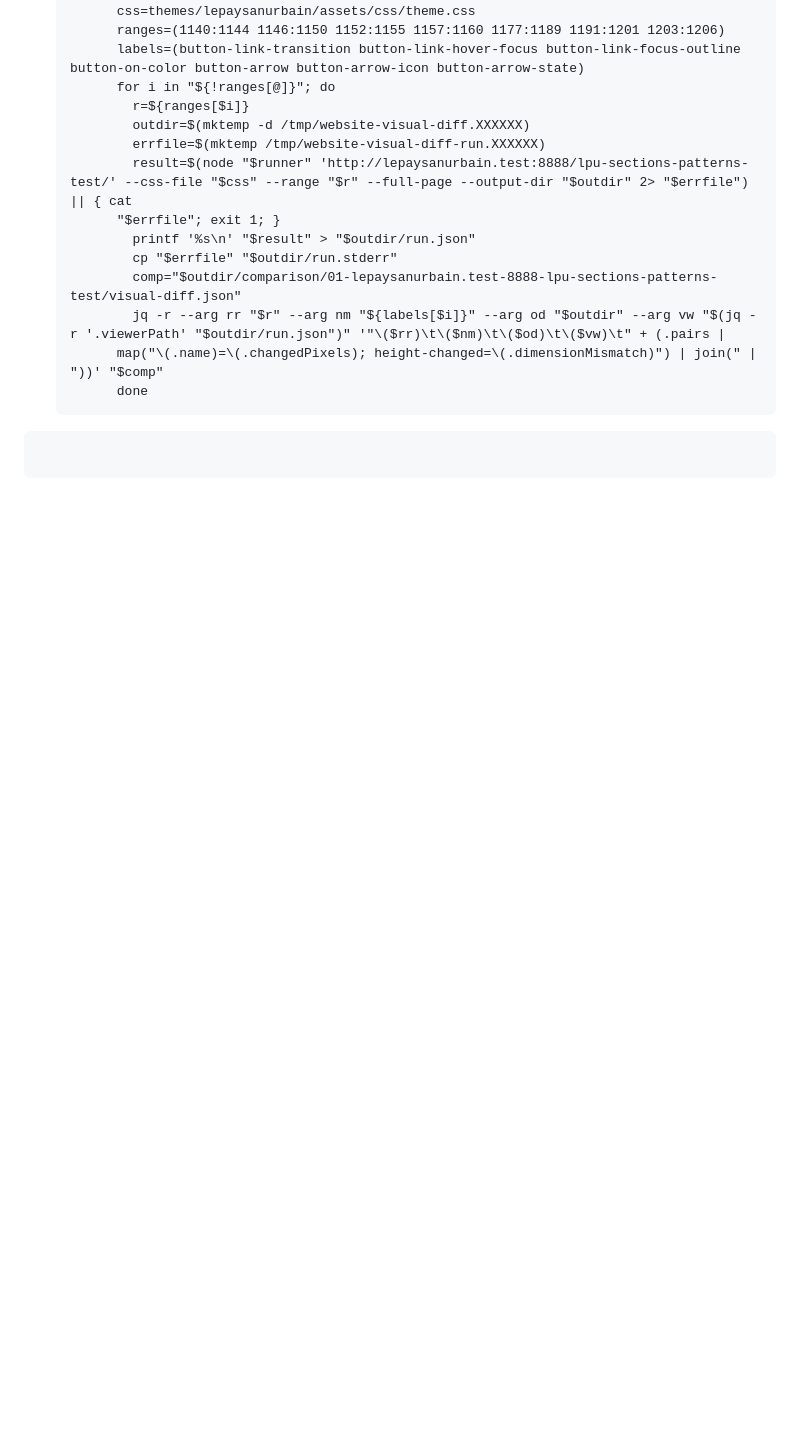
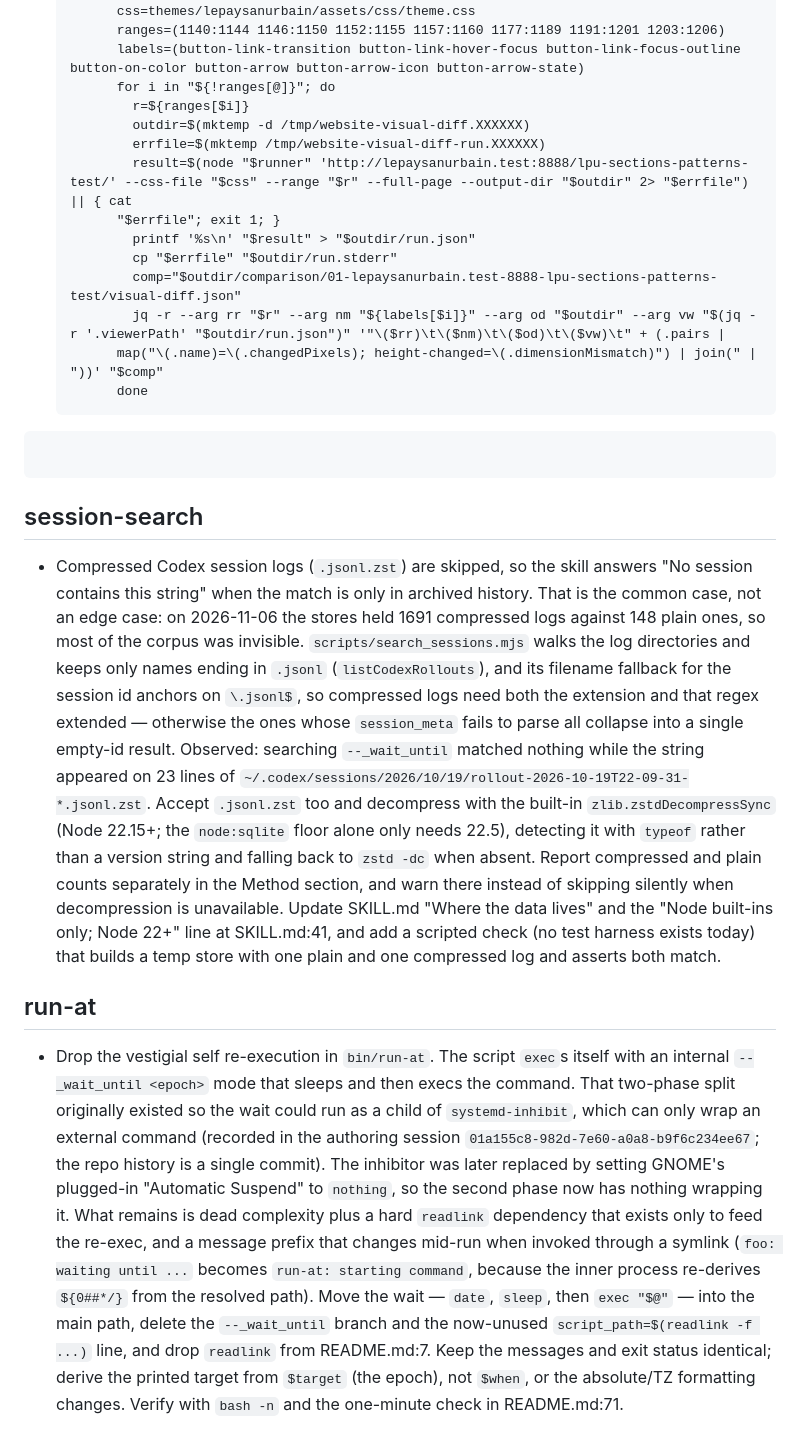
Before and after one commit to tburette/ai-tools, a Markdown page: TODO.md, the part around the change. Drawn GitHub-style; blank space fills up the shorter version.

Commit message:
docs: add todo items for improvements

````diff
--- a/TODO.md
+++ b/TODO.md
@@ -126,3 +126,46 @@ See `css-inspector/`.
 ```
 
 ```
+
+## session-search
+
+- Compressed Codex session logs (`.jsonl.zst`) are skipped, so the skill answers
+  "No session contains this string" when the match is only in archived history.
+  That is the common case, not an edge case: on 2026-11-06 the stores held 1691
+  compressed logs against 148 plain ones, so most of the corpus was invisible.
+  `scripts/search_sessions.mjs` walks the log directories and keeps only names
+  ending in `.jsonl` (`listCodexRollouts`), and its filename fallback for the
+  session id anchors on `\.jsonl$`, so compressed logs need both the extension
+  and that regex extended — otherwise the ones whose `session_meta` fails to
+  parse all collapse into a single empty-id result. Observed: searching
+  `--_wait_until` matched nothing while the string appeared on 23 lines of
+  `~/.codex/sessions/2026/10/19/rollout-2026-10-19T22-09-31-*.jsonl.zst`.
+  Accept `.jsonl.zst` too and decompress with the built-in
+  `zlib.zstdDecompressSync` (Node 22.15+; the `node:sqlite` floor alone only
+  needs 22.5), detecting it with `typeof` rather than a version string and
+  falling back to `zstd -dc` when absent. Report compressed and plain counts
+  separately in the Method section, and warn there instead of skipping silently
+  when decompression is unavailable. Update SKILL.md "Where the data lives" and
+  the "Node built-ins only; Node 22+" line at SKILL.md:41, and add a scripted
+  check (no test harness exists today) that builds a temp store with one plain
+  and one compressed log and asserts both match.
+
+## run-at
+
+- Drop the vestigial self re-execution in `bin/run-at`. The script `exec`s itself
+  with an internal `--_wait_until <epoch>` mode that sleeps and then execs the
+  command. That two-phase split originally existed so the wait could run as a
+  child of `systemd-inhibit`, which can only wrap an external command (recorded
+  in the authoring session `01a155c8-982d-7e60-a0a8-b9f6c234ee67`; the repo
+  history is a single commit). The inhibitor was later replaced by setting
+  GNOME's plugged-in "Automatic Suspend" to `nothing`, so the second phase now
+  has nothing wrapping it. What remains is dead complexity plus a hard `readlink`
+  dependency that exists only to feed the re-exec, and a message prefix that
+  changes mid-run when invoked through a symlink (`foo: waiting until ...`
+  becomes `run-at: starting command`, because the inner process re-derives
+  `${0##*/}` from the resolved path). Move the wait — `date`, `sleep`, then
+  `exec "$@"` — into the main path, delete the `--_wait_until` branch and the
+  now-unused `script_path=$(readlink -f ...)` line, and drop `readlink` from
+  README.md:7. Keep the messages and exit status identical; derive the printed
+  target from `$target` (the epoch), not `$when`, or the absolute/TZ formatting
+  changes. Verify with `bash -n` and the one-minute check in README.md:71.
````
